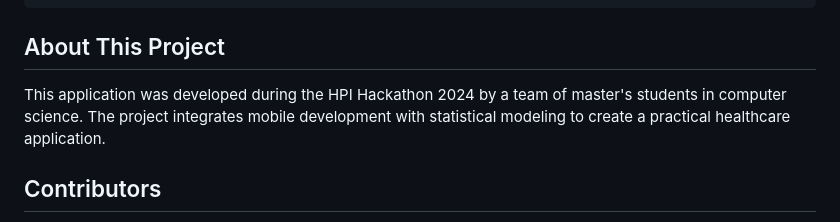
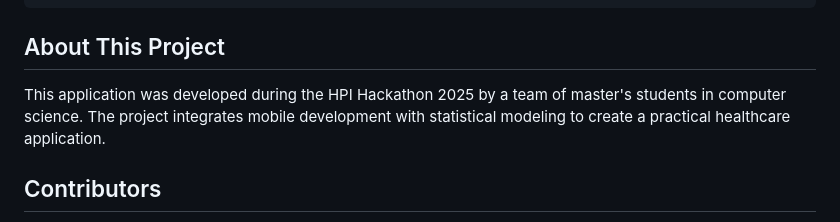
Before and after one commit to Yuvraj-Dhepe/hack_hpi_frontend, a Markdown page: README.md, the part around the change. Drawn GitHub-style.

```diff
--- a/README.md
+++ b/README.md
@@ -194,7 +194,7 @@ hack_hpi_frontend/
 
 ## About This Project
 
-This application was developed during the HPI Hackathon 2024 by a team of master's students in computer science. The project integrates mobile development with statistical modeling to create a practical healthcare application.
+This application was developed during the HPI Hackathon 2025 by a team of master's students in computer science. The project integrates mobile development with statistical modeling to create a practical healthcare application.
 
 ## Contributors
 
```
